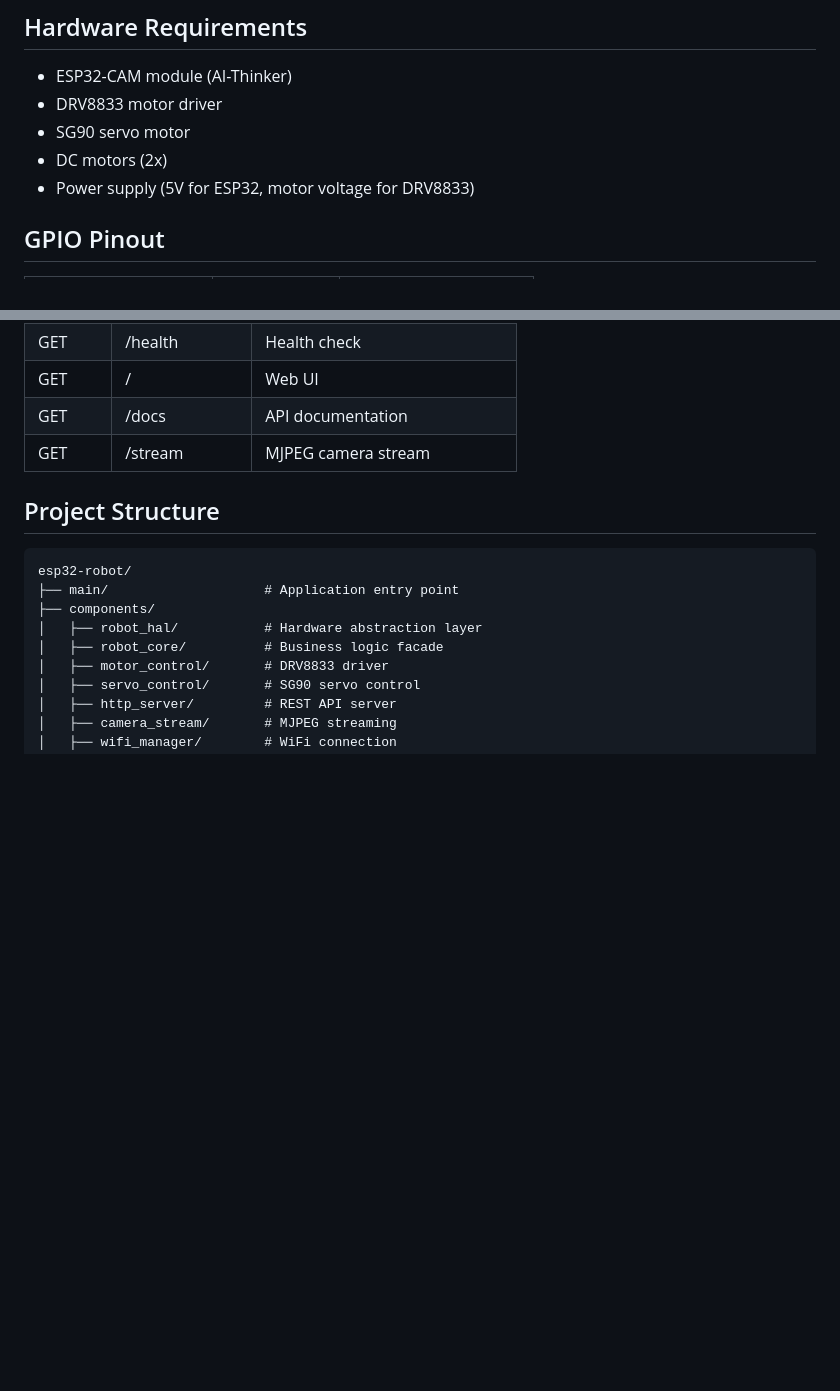
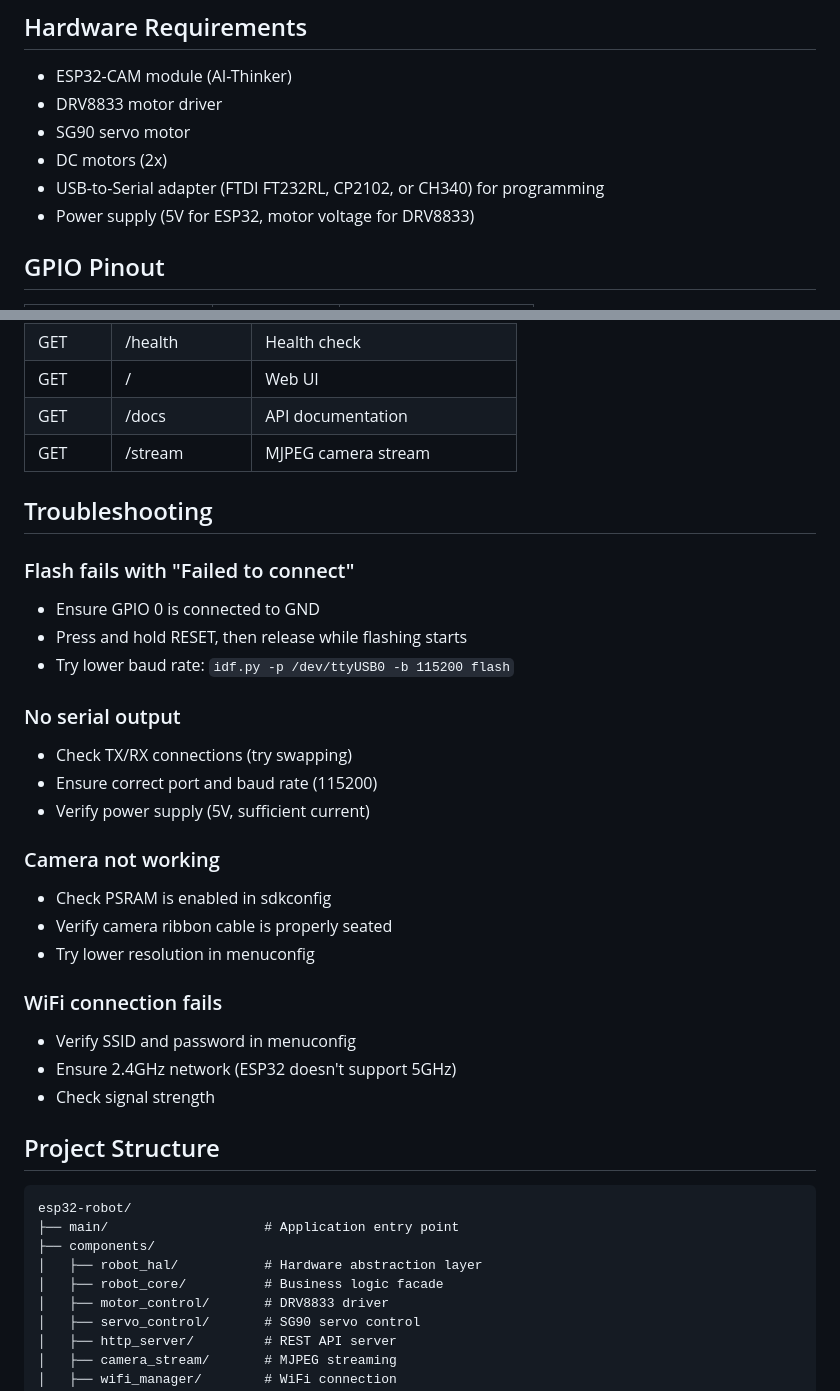
Before and after one commit to matiyas/esp32-robot, a Markdown page: README.md, 2 parts joined by grey strips. GitHub-like rendering; blank space fills up the shorter version.

```diff
--- a/README.md
+++ b/README.md
@@ -17,6 +17,7 @@ A robot tank controller running on ESP32-CAM (AI-Thinker) with REST API, camera
 - DRV8833 motor driver
 - SG90 servo motor
 - DC motors (2x)
+- USB-to-Serial adapter (FTDI FT232RL, CP2102, or CH340) for programming
 - Power supply (5V for ESP32, motor voltage for DRV8833)
 
 ## GPIO Pinout
@@ -91,6 +209,28 @@ All settings are configurable via `idf.py menuconfig`:
 | GET | / | Web UI |
 | GET | /docs | API documentation |
 | GET | /stream | MJPEG camera stream |
+
+## Troubleshooting
+
+### Flash fails with "Failed to connect"
+- Ensure GPIO 0 is connected to GND
+- Press and hold RESET, then release while flashing starts
+- Try lower baud rate: `idf.py -p /dev/ttyUSB0 -b 115200 flash`
+
+### No serial output
+- Check TX/RX connections (try swapping)
+- Ensure correct port and baud rate (115200)
+- Verify power supply (5V, sufficient current)
+
+### Camera not working
+- Check PSRAM is enabled in sdkconfig
+- Verify camera ribbon cable is properly seated
+- Try lower resolution in menuconfig
+
+### WiFi connection fails
+- Verify SSID and password in menuconfig
+- Ensure 2.4GHz network (ESP32 doesn't support 5GHz)
+- Check signal strength
 
 ## Project Structure
 
```
Also changed, not shown: other parts of README.md (+129 -12 lines).
